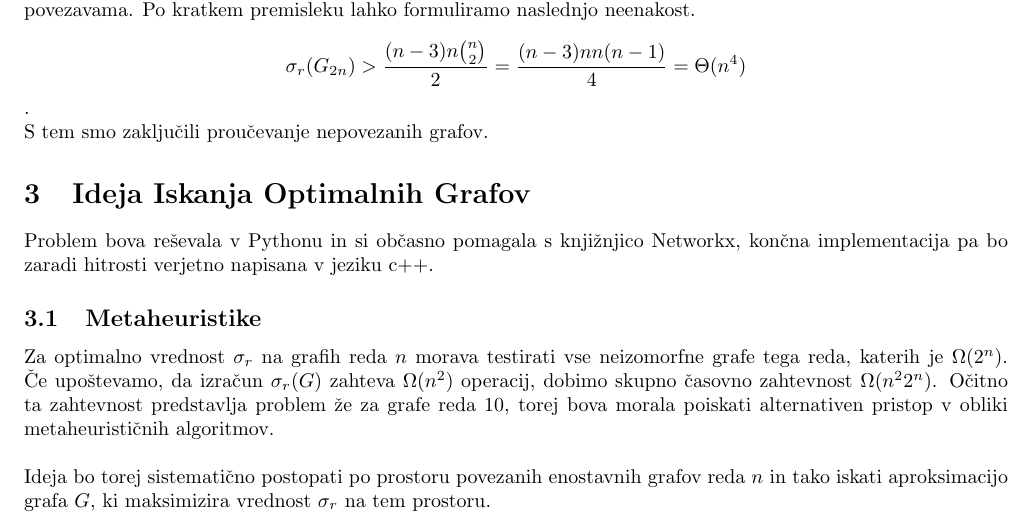
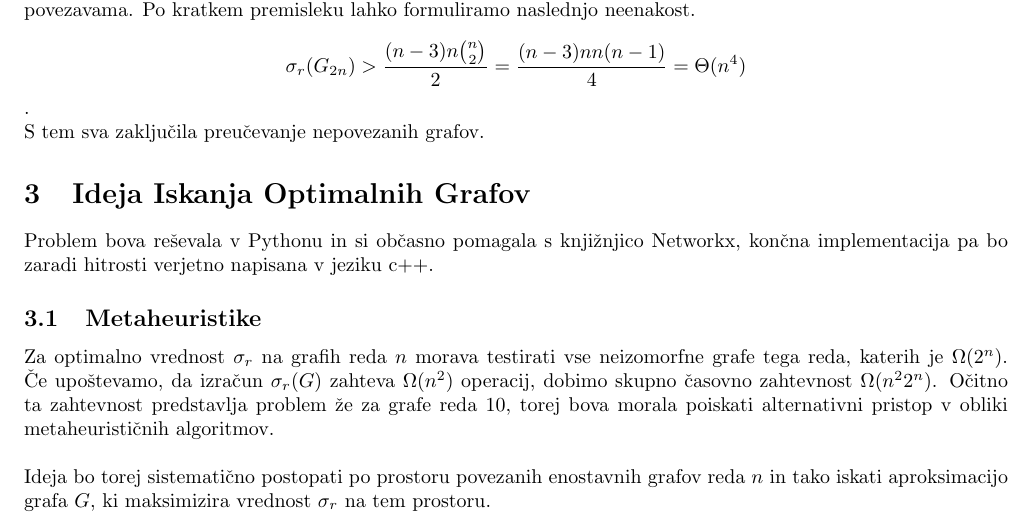
Before and after one commit to kuco23/Sigma-Irregularity, a LaTeX document (porocilo.tex): part of page 2 of 4, cut so that both start at the same text. Compiled offline with pdfLaTeX.

Commit message:
Update porocilo.tex

```diff
--- a/porocilo.tex
+++ b/porocilo.tex
@@ -61,7 +61,7 @@ medtem, ko v preostalih $n /2$ vozliščih povežemo 3 vozlišča z dvema poveza
 Po kratkem premisleku lahko formuliramo naslednjo neenakost.
 $$\sigma_r(G_{2n}) > \frac{(n - 3)n \binom{n}{2}}{2} = \frac{(n - 3)n n(n - 1)}{4} = \Theta(n^4)$$.
 \\
-S tem smo zaključili proučevanje nepovezanih grafov.
+S tem sva zaključila preučevanje nepovezanih grafov.
 
 \section{Ideja Iskanja Optimalnih Grafov}
 Problem bova reševala v Pythonu in si občasno pomagala s knjižnjico Networkx,
@@ -72,7 +72,7 @@ Za optimalno vrednost $\sigma_r$ na grafih reda $n$ morava testirati vse neizomo
 grafe tega reda, katerih je $\Omega(2^n)$. Če upoštevamo, da izračun $\sigma_r(G)$
 zahteva $\Omega(n^2)$ operacij, dobimo skupno časovno zahtevnost $\Omega(n^2 2^n)$.
 Očitno ta zahtevnost predstavlja problem že za grafe reda $10$,
-torej bova morala poiskati alternativen pristop v obliki metaheurističnih algoritmov. \\
+torej bova morala poiskati alternativni pristop v obliki metaheurističnih algoritmov. \\
 
 Ideja bo torej sistematično postopati po prostoru povezanih enostavnih grafov reda $n$ in
 tako iskati aproksimacijo grafa $G$, ki maksimizira vrednost $\sigma_r$ na tem prostoru.
```
